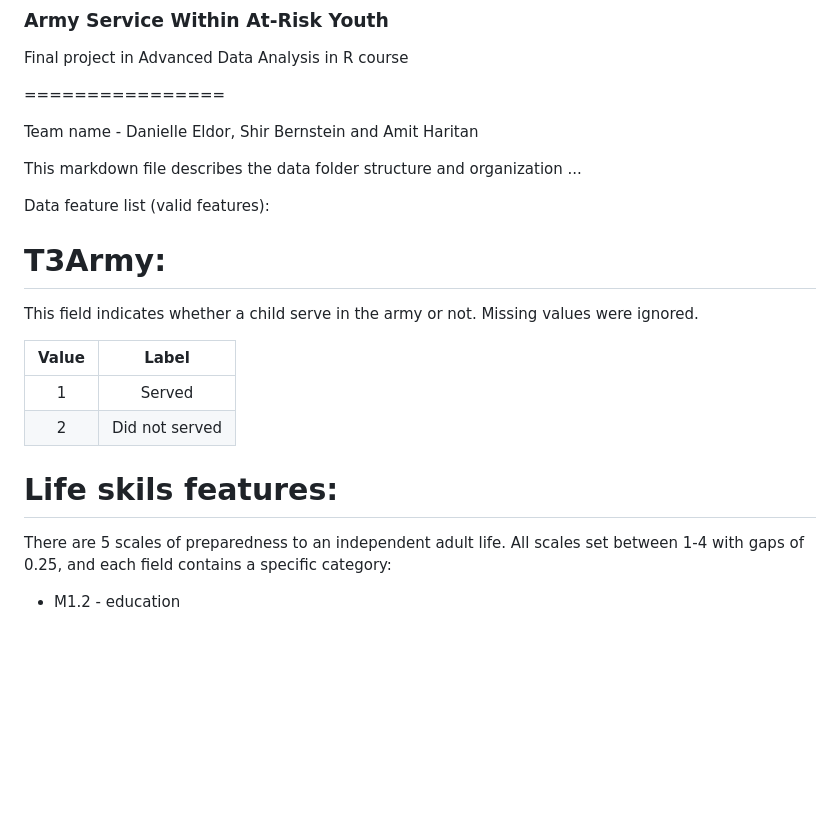
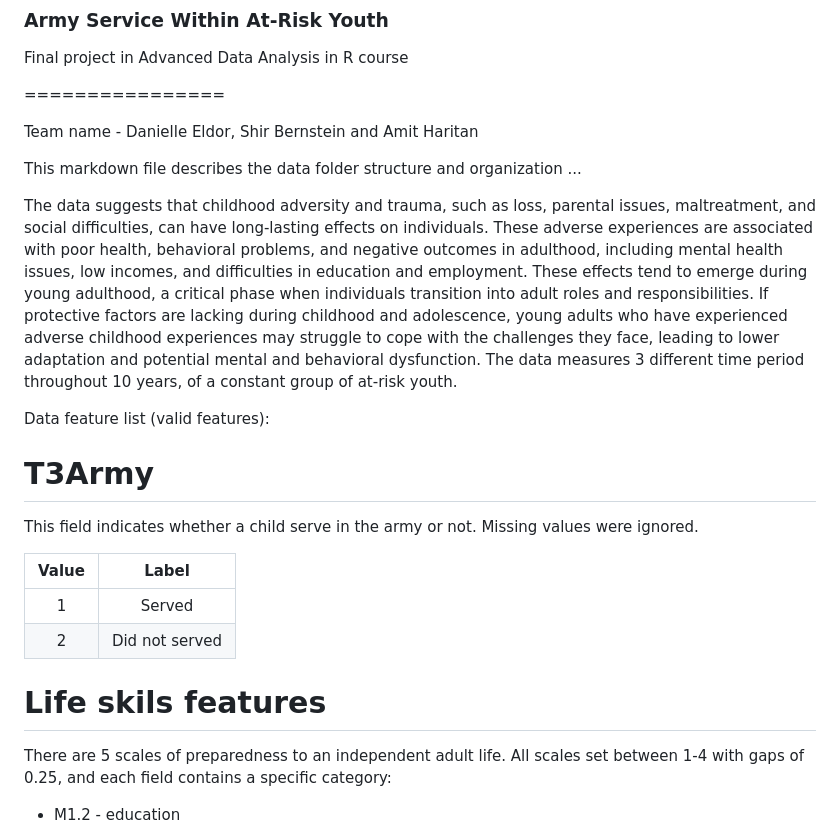
Before and after one commit to AmitHaritan1/ArmyServiceWithinAtRiskYouth, a Markdown page: README.md, the part around one of its changes. Drawn GitHub-style; blank space fills up the shorter version.

```diff
--- a/README.md
+++ b/README.md
@@ -8,10 +8,12 @@ Team name - Danielle Eldor, Shir Bernstein and Amit Haritan
 
 This markdown file describes the data folder structure and organization ...
 
+The data suggests that childhood adversity and trauma, such as loss, parental issues, maltreatment, and social difficulties, can have long-lasting effects on individuals. These adverse experiences are associated with poor health, behavioral problems, and negative outcomes in adulthood, including mental health issues,  low incomes, and difficulties in education and employment. These effects tend to emerge during young adulthood, a critical phase when individuals transition into adult roles and responsibilities. If protective factors are lacking during childhood and adolescence, young adults who have experienced adverse childhood experiences may struggle to cope with the challenges they face, leading to lower adaptation and potential mental and behavioral dysfunction. The data measures 3 different time period throughout 10 years, of a constant group of at-risk youth.
+
 Data feature list (valid features):
 
 
-# T3Army:
+# T3Army
 
 This field indicates whether a child serve in the army or not.
 Missing values were ignored.
@@ -22,7 +24,7 @@ Missing values were ignored.
 |   2   |  Did not served |
 
 
-# Life skils features:
+# Life skils features
 
 There are 5 scales of preparedness to an independent adult life.
 All scales set between 1-4 with gaps of 0.25, and each field contains a specific category:
```
Also changed, not shown: other parts of README.md (+3 -3 lines).
